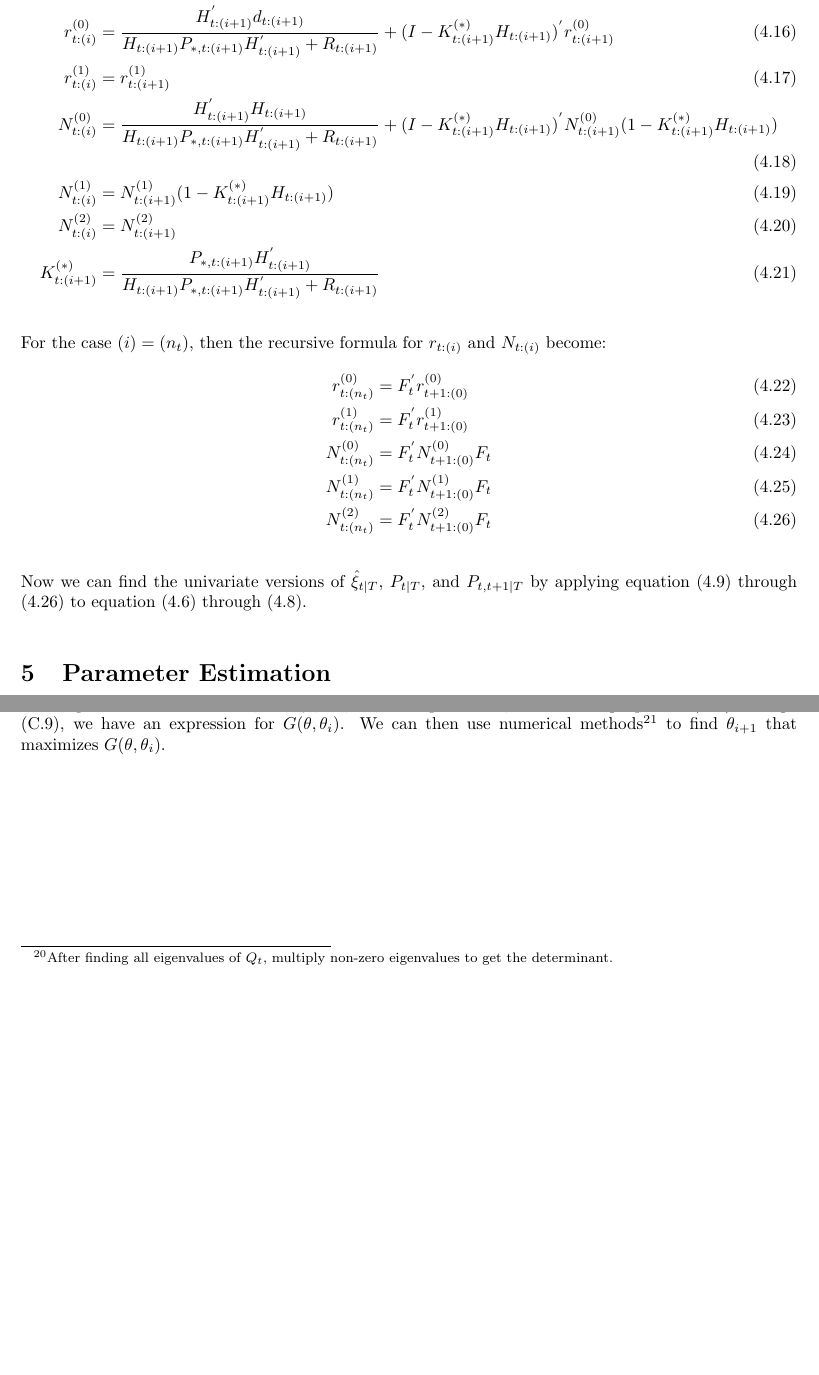
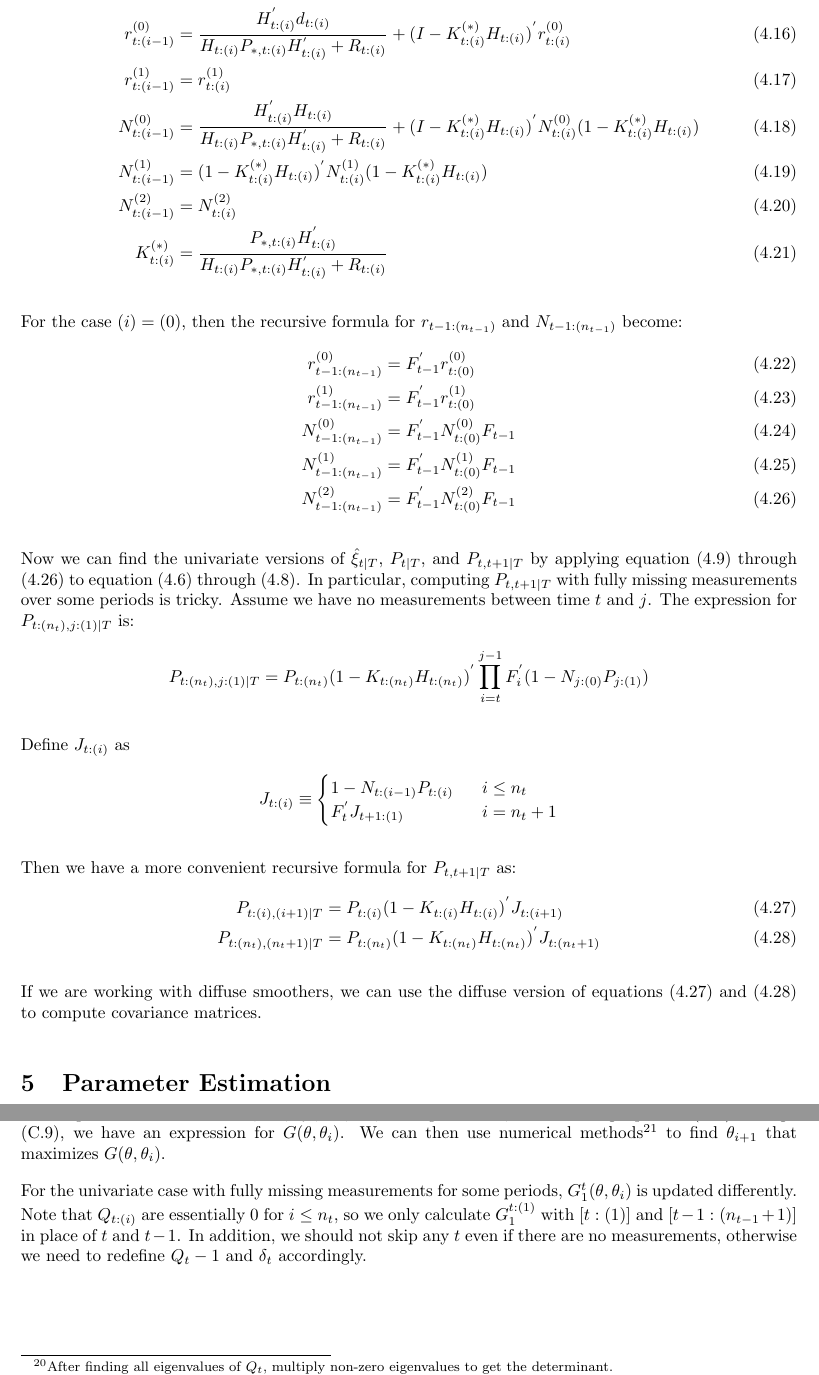
Before and after one commit to DanyangSu/linkalman, a LaTeX document (doc/theory.tex): two parts of pages 9 and 26 of 26, joined at a grey line, cut so that both start at the same text, the shorter picture padded with empty space. Compiled offline with pdfLaTeX.

Commit message:
finish params, resume coding

```diff
--- a/doc/theory.tex
+++ b/doc/theory.tex
@@ -321,25 +321,44 @@ Define $y_{t:(i)}$ as the $i$-th non-missing measurement of $y_t$. To derive the
 \end{align}
 
-Similarly, if $\Upsilon_{\infty,t:(i+1)}=0$, the recursive formula for $r_{t:(i)}$ and $N_{t:(i)}$ are:
+Similarly, if $\Upsilon_{\infty,t:(i)}=0$, the recursive formula for $r_{t:(i)}$ and $N_{t:(i)}$ are:
 \begin{align}
-    r_{t:(i)}^{(0)} &= \frac{H_{t:(i+1)}^{'}d_{t:(i+1)}}{H_{t:(i+1)}P_{*,t:(i+1)}H_{t:(i+1)}^{'}+R_{t:(i+1)}} + (I-K_{t:(i+1)}^{(*)}H_{t:(i+1)})^{'}r_{t:(i+1)}^{(0)} \\
-    r_{t:(i)}^{(1)} &= r_{t:(i+1)}^{(1)} \\
-    N_{t:(i)}^{(0)} &= \frac{H_{t:(i+1)}^{'}H_{t:(i+1)}}{H_{t:(i+1)}P_{*,t:(i+1)}H_{t:(i+1)}^{'}+R_{t:(i+1)}}+(I-K_{t:(i+1)}^{(*)}H_{t:(i+1)})^{'}N_{t:(i+1)}^{(0)}(1-K_{t:(i+1)}^{(*)}H_{t:(i+1)}) \\
-    N_{t:(i)}^{(1)} &= N_{t:(i+1)}^{(1)}(1-K_{t:(i+1)}^{(*)}H_{t:(i+1)}) \\
-    N_{t:(i)}^{(2)} &= N_{t:(i+1)}^{(2)} \\
-    K_{t:(i+1)}^{(*)} &= \frac{P_{*,t:(i+1)}H_{t:(i+1)}^{'}}{H_{t:(i+1)}P_{*,t:(i+1)}H_{t:(i+1)}^{'}+R_{t:(i+1)}}
+    r_{t:(i-1)}^{(0)} &= \frac{H_{t:(i)}^{'}d_{t:(i)}}{H_{t:(i)}P_{*,t:(i)}H_{t:(i)}^{'}+R_{t:(i)}} + (I-K_{t:(i)}^{(*)}H_{t:(i)})^{'}r_{t:(i)}^{(0)} \\
+    r_{t:(i-1)}^{(1)} &= r_{t:(i)}^{(1)} \\
+    N_{t:(i-1)}^{(0)} &= \frac{H_{t:(i)}^{'}H_{t:(i)}}{H_{t:(i)}P_{*,t:(i)}H_{t:(i)}^{'}+R_{t:(i)}}+(I-K_{t:(i)}^{(*)}H_{t:(i)})^{'}N_{t:(i)}^{(0)}(1-K_{t:(i)}^{(*)}H_{t:(i)}) \\
+    N_{t:(i-1)}^{(1)} &= (1-K_{t:(i)}^{(*)}H_{t:(i)})^{'}N_{t:(i)}^{(1)}(1-K_{t:(i)}^{(*)}H_{t:(i)}) \\
+    N_{t:(i-1)}^{(2)} &= N_{t:(i)}^{(2)} \\
+    K_{t:(i)}^{(*)} &= \frac{P_{*,t:(i)}H_{t:(i)}^{'}}{H_{t:(i)}P_{*,t:(i)}H_{t:(i)}^{'}+R_{t:(i)}}
 \end{align}
 
-For the case $(i)=(n_t)$, then the recursive formula for $r_{t:(i)}$ and $N_{t:(i)}$ become:
+For the case $(i)=(0)$, then the recursive formula for $r_{t-1:(n_{t-1})}$ and $N_{t-1:(n_{t-1})}$ become:
 \begin{align}
-    r_{t:(n_{t})}^{(0)} &= F_{t}^{'}r_{t+1:(0)}^{(0)} \\
-    r_{t:(n_t)}^{(1)} &= F_{t}^{'}r_{t+1:(0)}^{(1)} \\
-    N_{t:(n_t)}^{(0)} &= F_{t}^{'}N_{t+1:(0)}^{(0)}F_{t} \\
-    N_{t:(n_t)}^{(1)} &= F_{t}^{'}N_{t+1:(0)}^{(1)}F_{t} \\
-    N_{t:(n_t)}^{(2)} &= F_{t}^{'}N_{t+1:(0)}^{(2)}F_{t} \label{eq:diff_uni_end}
+    r_{t-1:(n_{t-1})}^{(0)} &= F_{t-1}^{'}r_{t:(0)}^{(0)} \\
+    r_{t-1:(n_{t-1})}^{(1)} &= F_{t-1}^{'}r_{t:(0)}^{(1)} \\
+    N_{t-1:(n_{t-1})}^{(0)} &= F_{t-1}^{'}N_{t:(0)}^{(0)}F_{t-1} \\
+    N_{t-1:(n_{t-1})}^{(1)} &= F_{t-1}^{'}N_{t:(0)}^{(1)}F_{t-1} \\
+    N_{t-1:(n_{t-1})}^{(2)} &= F_{t-1}^{'}N_{t:(0)}^{(2)}F_{t-1} \label{eq:diff_uni_end}
 \end{align}
 
-Now we can find the univariate versions of $\hat{\xi}_{t|T}$, $P_{t|T}$, and $P_{t,t+1|T}$ by applying equation (\ref{eq:diff_uni_start}) through (\ref{eq:diff_uni_end}) to equation (\ref{eq:diff_xi}) through (\ref{eq:diff_Pcov}).
+Now we can find the univariate versions of $\hat{\xi}_{t|T}$, $P_{t|T}$, and $P_{t,t+1|T}$ by applying equation (\ref{eq:diff_uni_start}) through (\ref{eq:diff_uni_end}) to equation (\ref{eq:diff_xi}) through (\ref{eq:diff_Pcov}). In particular, computing $P_{t,t+1|T}$ with fully missing measurements over some periods is tricky. Assume we have no measurements between time $t$ and $j$. The expression for $P_{t:(n_t),j:(1)|T}$ is:
+\begin{align*}
+    P_{t:(n_t),j:(1)|T} &= P_{t:(n_t)}(1-K_{t:(n_t)}H_{t:(n_t)})^{'}\prod_{i=t}^{j-1}F_i^{'}(1-N_{j:(0)}P_{j:(1)})
+\end{align*}
+
+Define $J_{t:(i)}$ as
+\begin{align*}
+    J_{t:(i)} &\equiv \begin{cases}
+        1-N_{t:(i-1)}P_{t:(i)}\ & \  i\leq n_t \\
+        F_{t}^{'}J_{t+1:(1)}\ & \ i=n_{t}+1
+    \end{cases}
+\end{align*}
+
+Then we have a more convenient recursive formula for $P_{t,t+1|T}$ as:
+\begin{align}
+    P_{t:(i),(i+1)|T} &= P_{t:(i)}(1-K_{t:(i)}H_{t:(i)})^{'}J_{t:(i+1)} \label{eq:cov_recur_begin} \\
+    P_{t:(n_t),(n_t+1)|T} &= P_{t:(n_t)}(1-K_{t:(n_t)}H_{t:(n_t)})^{'}J_{t:(n_t+1)} \label{eq:cov_recur_end}
+\end{align}
+
+If we are working with diffuse smoothers, we can use the diffuse version of equations (\ref{eq:cov_recur_begin}) and (\ref{eq:cov_recur_end}) to compute covariance matrices.
 
 \section{Parameter Estimation} \label{sec:param}
 Up to this point, we have assumed that system matrices of a HMM is known. In practice, such conditions are rarely met. In this section, I will present two methods: numerical maximization and EM algorithm. Direct numerical maximization has the advantage of faster convergence close to true values, and it does not requires Kalman smoothers, which requires vast computational costs. On the other hand, the EM algorithm converges faster at the beginning, and has a cleaner derivation. In what follows, I provide more details about the two algorithms in the case of diffuse priors.
@@ -1144,4 +1171,6 @@ Now $G(\theta,\theta_{i})$ is:
 
 It is important to note that $F_t$, $H_t$, $Q_t$, $R_t$, $B_t$, $D_t$ depend on $\theta$, not $\theta_i$. Using equation (\ref{eq:log1_trace}) through (\ref{eq:delta_0}), we have an expression for $G(\theta,\theta_i)$. We can then use numerical methods\footnote{If system matrices are constant, we have a closed form solution. But I decide to use numerical optimizations so that the EM is also able to solve HMM with complex system matrices.} to find $\theta_{i+1}$ that maximizes $G(\theta,\theta_{i})$.
 
+For the univariate case with fully missing measurements for some periods, $G_1^t(\theta,\theta_i)$ is updated differently. Note that $Q_{t:(i)}$ are essentially $0$ for $i\leq n_t$, so we only calculate $G_1^{t:(1)}$ with [$t:(1)$] and [$t-1:(n_{t-1}+1)$] in place of $t$ and $t-1$. In addition, we should not skip any $t$ even if there are no measurements, otherwise we need to redefine $Q_t-1$ and $\delta_t$ accordingly.
+
 \end{document}
```
Also changed, not shown: doc/theory.tex (92 more changed lines).
